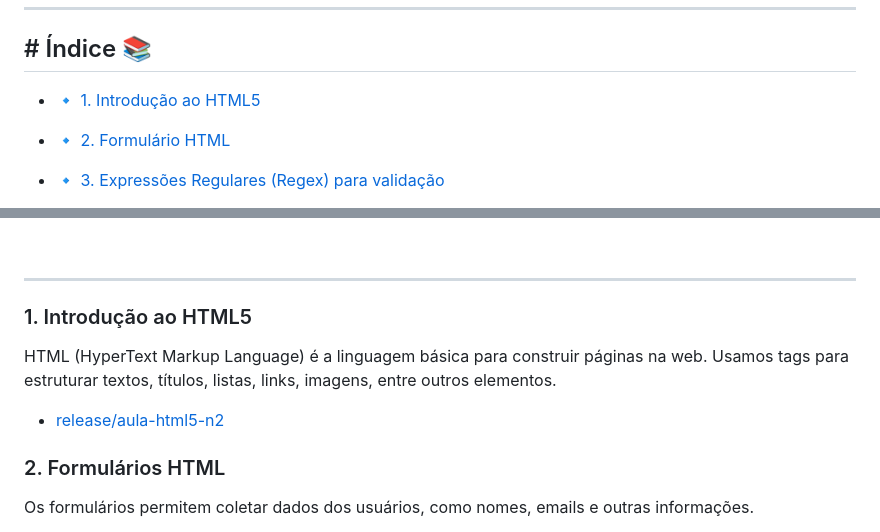
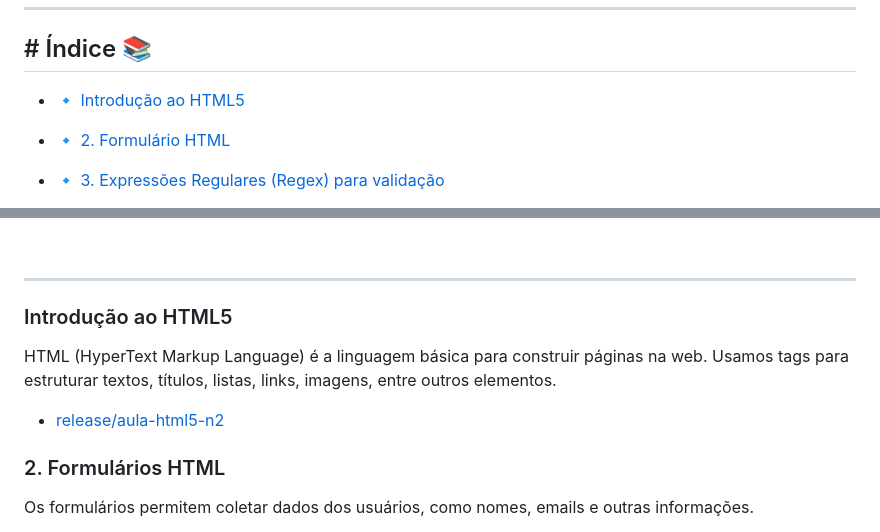
Before and after one commit to RaizerTechDev/curso-vai-na-web, a Markdown page: Readme.md, 2 parts joined by grey strips. Drawn GitHub-style.

Commit message:
:books:docs: Atualização do Readme

```diff
--- a/Readme.md
+++ b/Readme.md
@@ -6,7 +6,7 @@ Este repositório contém minhas aulas e estudos de HTML realizados no curso Vai
 
 ## # Índice 📚
 
-- 🔹 [1. Introdução ao HTML5](#1-introdução-ao-html5)
+- 🔹 [Introdução ao HTML5](#introdução-ao-html5)
 
 - 🔹 [2. Formulário HTML](#2-formulários-html)
 
@@ -26,7 +26,7 @@ Este repositório contém minhas aulas e estudos de HTML realizados no curso Vai
 
 ---
 
-###  1. Introdução ao HTML5
+###  Introdução ao HTML5
 
 HTML (HyperText Markup Language) é a linguagem básica para construir páginas na web. Usamos tags para estruturar textos, títulos, listas, links, imagens, entre outros elementos.
 
```
Also changed, not shown: other parts of Readme.md (+1 -1 lines).
